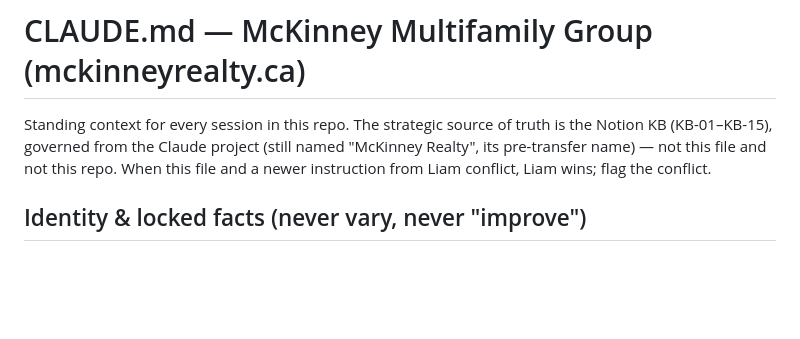
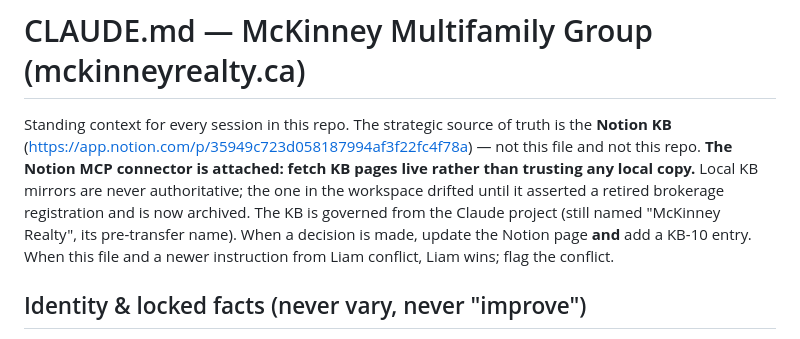
Before and after one commit to liammckinney-jpg/mckinneyrealty, a Markdown page: CLAUDE.md, the part around the change. Rendered like a GitHub page; blank space fills up the shorter version.

Commit message:
CLAUDE.md: the Notion KB is fetched live, local mirrors are never authoritative
The Notion MCP connector is attached, so KB facts can be read from the source
instead of from a file on disk. The workspace's local KB mirror had drifted until
it asserted Liam's retired Property.ca registration — and used the "Property.ca
Realty Inc." spelling that Notion KB-01 explicitly forbids — while Notion itself
was current. It is archived; this line stops a future session trusting a copy.

Also records the KB-10 obligation: a decision updates the Notion page AND the
Decisions Log.

Co-Authored-By: Claude Opus 5 <noreply@anthropic.com>

```diff
--- a/CLAUDE.md
+++ b/CLAUDE.md
@@ -1,6 +1,6 @@
 # CLAUDE.md — McKinney Multifamily Group (mckinneyrealty.ca)
 
-Standing context for every session in this repo. The strategic source of truth is the Notion KB (KB-01–KB-15), governed from the Claude project (still named "McKinney Realty", its pre-transfer name) — not this file and not this repo. When this file and a newer instruction from Liam conflict, Liam wins; flag the conflict.
+Standing context for every session in this repo. The strategic source of truth is the **Notion KB** (https://app.notion.com/p/35949c723d058187994af3f22fc4f78a) — not this file and not this repo. **The Notion MCP connector is attached: fetch KB pages live rather than trusting any local copy.** Local KB mirrors are never authoritative; the one in the workspace drifted until it asserted a retired brokerage registration and is now archived. The KB is governed from the Claude project (still named "McKinney Realty", its pre-transfer name). When a decision is made, update the Notion page **and** add a KB-10 entry. When this file and a newer instruction from Liam conflict, Liam wins; flag the conflict.
 
 ## Identity & locked facts (never vary, never "improve")
 - Brand: **McKinney Multifamily Group**, byline "Investment Real Estate Brokers". A named team inside RE/MAX Quinte Ltd., Brokerage; not a legal entity. Domain and email stay mckinneyrealty.ca. "McKinney Realty" is retired as a displayed name (RE/MAX team-name rule 4) as of the Sept 15, 2026 registration transfer.
```
